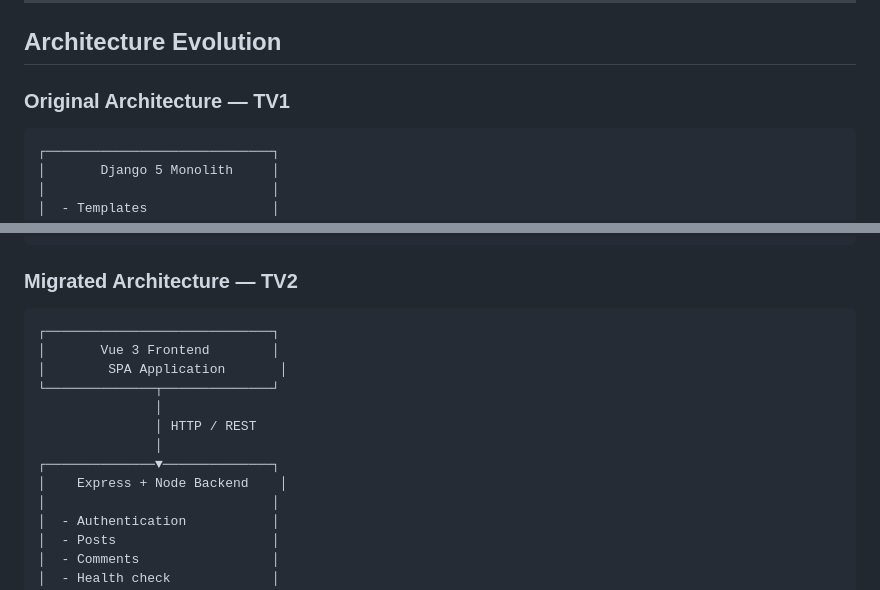
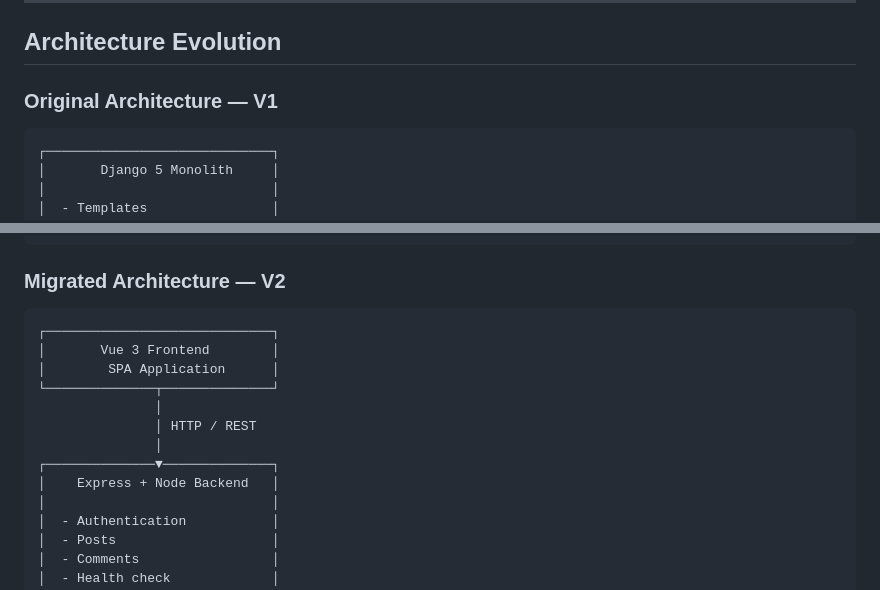
Before and after one commit to Andormix/UdA-Django-To-MEVN-Ionic-Architecture-Migration, a Markdown page: README.md, 2 parts joined by grey strips. Drawn GitHub-style.

Commit message:
Update architecture versioning in README

````diff
--- a/README.md
+++ b/README.md
@@ -102,7 +102,7 @@ The project demonstrates:
 
 ## Architecture Evolution
 
-### Original Architecture — TV1
+### Original Architecture — V1
 
 ```text
 ┌─────────────────────────────┐
@@ -122,18 +122,18 @@ The project demonstrates:
         SQLite / Django ORM
 ```
 
-### Migrated Architecture — TV2
+### Migrated Architecture — V2
 
 ```text
 ┌─────────────────────────────┐
 │       Vue 3 Frontend        │
-│        SPA Application       │
+│        SPA Application      │
 └──────────────┬──────────────┘
                │
                │ HTTP / REST
                │
 ┌──────────────▼──────────────┐
-│    Express + Node Backend    │
+│    Express + Node Backend   │
 │                             │
 │  - Authentication           │
 │  - Posts                    │
````
